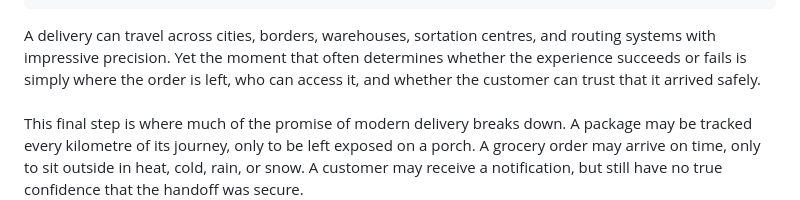
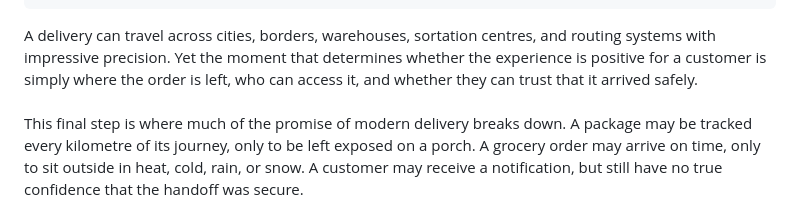
Before and after one commit to Veranda-Digital/veranda-website-11ty, a Markdown page: src/news/the-blight-of-blind-handoffs.md, the part around the change. Rendered like a GitHub page.

Commit message:
handoff article wording

```diff
--- a/src/news/the-blight-of-blind-handoffs.md
+++ b/src/news/the-blight-of-blind-handoffs.md
@@ -19,8 +19,8 @@ tags: news
     <div data-aos-offset="0" data-aos="fade-up" data-aos-duration="1000" data-aos-delay="400" data-aos-once="true" class="m-auto w-80vw max-w-5xl">
         <div class="pb-10 text-press text-white text-opacity-80 ztablet:text-left ztablet:text-press">
             A delivery can travel across cities, borders, warehouses, sortation centres, and routing systems with impressive precision.
-            Yet the moment that often determines whether the experience succeeds or fails is simply where the order is left, who can access it, and whether
-            the customer can trust that it arrived safely.
+            Yet the moment that determines whether the experience is positive for a customer is simply where the order is left, who can access it, and whether
+            they can trust that it arrived safely.
             <br /><br />
             This final step is where much of the promise of modern delivery breaks down. A package may be tracked every kilometre of its journey, only to be
             left exposed on a porch. A grocery order may arrive on time, only to sit outside in heat, cold, rain, or snow. A customer may receive
```
